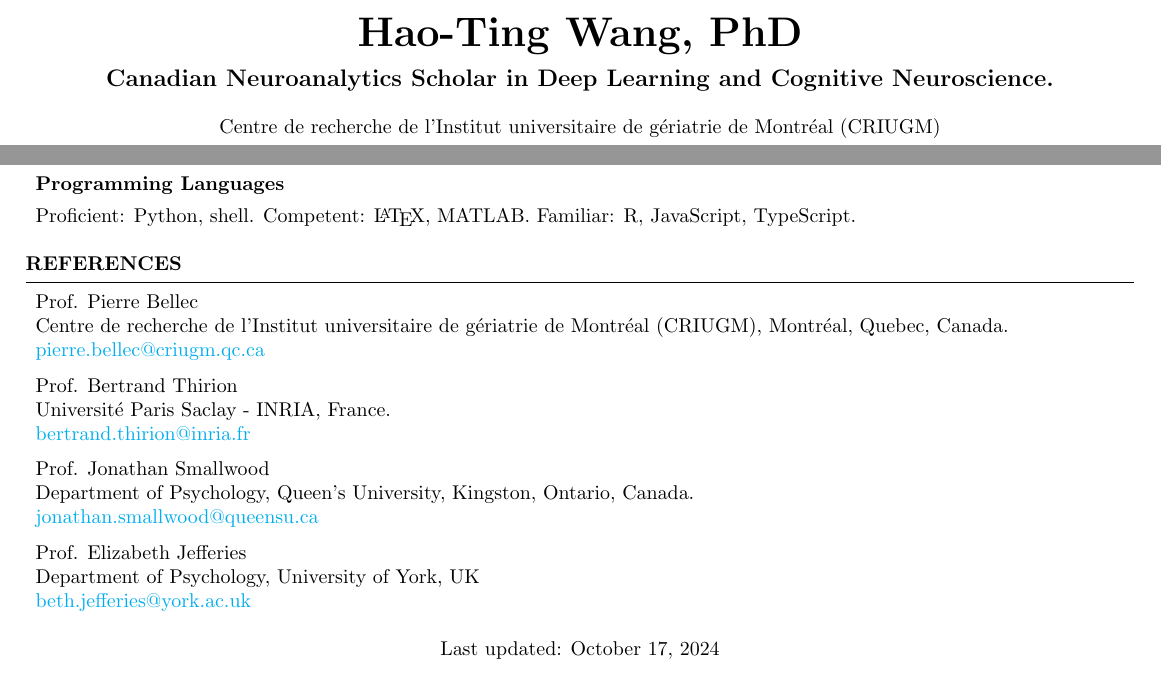
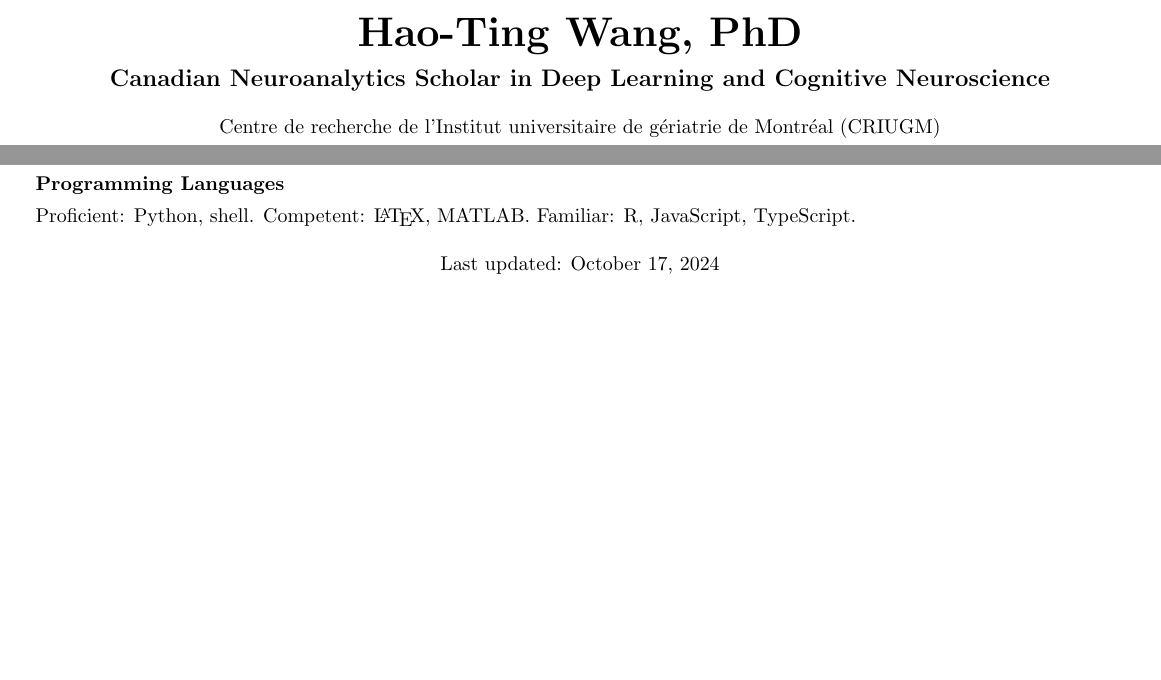
Before and after one commit to htwangtw/CV, a LaTeX CV (cv.tex): two parts of pages 1 and 5 of 5 before the commit and two parts of pages 1 and 6 of 6 after it, joined at a grey line, cut so that both start at the same text. Compiled offline with pdfLaTeX.

Commit message:
compile cv

```diff
--- a/cv.tex
+++ b/cv.tex
@@ -47,7 +47,7 @@
 \usepackage{enumitem}
 
 \name{Hao-Ting Wang, PhD} % Your name
-\position{Canadian Neuroanalytics Scholar in Deep Learning and Cognitive Neuroscience.}
+\position{Canadian Neuroanalytics Scholar in Deep Learning and Cognitive Neuroscience}
 \address{Centre de recherche de l'Institut universitaire de g\'eriatrie de Montr\'eal (CRIUGM)}
 \address{Montr\'eal, Queb\'ec, Canada}
 %\address{htwangtw@gmail.com \\ https://github.com/htwangtw}
@@ -314,28 +314,28 @@ PCI Registered Reports
 %----------------------------------------------------------------------------------------
 %	References
 %----------------------------------------------------------------------------------------
-\begin{rSection}{References}
+% \begin{rSection}{References}
 
 
-	Prof. Pierre Bellec\\
-	Centre de recherche de l'Institut universitaire de g\'eriatrie de Montr\'eal (CRIUGM), Montr\'eal, Quebec, Canada.\\
- 	\href{pierre.bellec@criugm.qc.ca}{pierre.bellec@criugm.qc.ca}
+% 	Prof. Pierre Bellec\\
+% 	Centre de recherche de l'Institut universitaire de g\'eriatrie de Montr\'eal (CRIUGM), Montr\'eal, Quebec, Canada.\\
+%  	\href{pierre.bellec@criugm.qc.ca}{pierre.bellec@criugm.qc.ca}
 
-	Prof. Bertrand Thirion\\
-	Université Paris Saclay - INRIA, France. \\
- 	\href{bertrand.thirion@inria.fr}{bertrand.thirion@inria.fr}
+% 	Prof. Bertrand Thirion\\
+% 	Université Paris Saclay - INRIA, France. \\
+%  	\href{bertrand.thirion@inria.fr}{bertrand.thirion@inria.fr}
 
- 	Prof. Jonathan Smallwood\\
- 	Department of Psychology, Queen's University, Kingston, Ontario, Canada.\\
- 	\href{jonathan.smallwood@queensu.ca}{jonathan.smallwood@queensu.ca}
+%  	Prof. Jonathan Smallwood\\
+%  	Department of Psychology, Queen's University, Kingston, Ontario, Canada.\\
+%  	\href{jonathan.smallwood@queensu.ca}{jonathan.smallwood@queensu.ca}
 
- 	Prof. Elizabeth Jefferies\\
- 	Department of Psychology, University of York, UK\\
- 	\href{beth.jefferies@york.ac.uk}{beth.jefferies@york.ac.uk}
+%  	Prof. Elizabeth Jefferies\\
+%  	Department of Psychology, University of York, UK\\
+%  	\href{beth.jefferies@york.ac.uk}{beth.jefferies@york.ac.uk}
 
 
 
-\end{rSection}
+% \end{rSection}
 
 \sectionskip
 \centering
```
Also changed, not shown: conferences.bib (+8 -0 lines).
